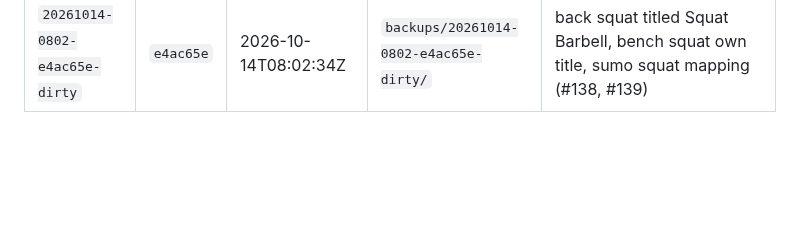
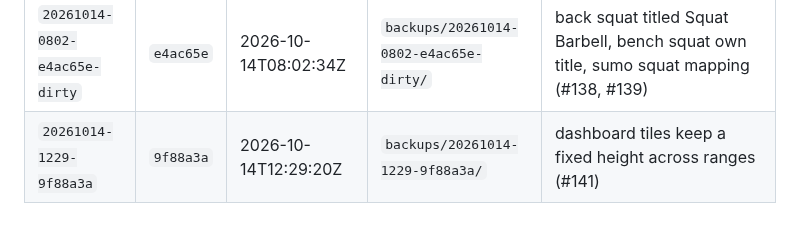
Before and after one commit to kaywiegand/gym-tracker-app, a Markdown page: DEPLOYMENTS.md, the part around the change. Drawn GitHub-style; blank space fills up the shorter version.

Commit message:
docs: backlog 137, 138, 141 live, log deploy
Co-Authored-By: Claude Opus 5.5 <noreply@anthropic.com>

```diff
--- a/DEPLOYMENTS.md
+++ b/DEPLOYMENTS.md
@@ -62,3 +62,4 @@ und bleiben unverändert.
 | `20261013-1717-0f72c88` | `0f72c88` | 2026-10-13T17:17:57Z | `backups/20261013-1717-0f72c88/` | uncurated titles cleaned up, fly-with-a-twist title, subtitle names the muscle on Legs titles (#23, #25, #57) |
 | `20261013-1855-f737ee0` | `f737ee0` | 2026-10-13T18:55:19Z | `backups/20261013-1855-f737ee0/` | training load chart: start and end date with year (#136) |
 | `20261014-0802-e4ac65e-dirty` | `e4ac65e` | 2026-10-14T08:02:34Z | `backups/20261014-0802-e4ac65e-dirty/` | back squat titled Squat Barbell, bench squat own title, sumo squat mapping (#138, #139) |
+| `20261014-1229-9f88a3a` | `9f88a3a` | 2026-10-14T12:29:20Z | `backups/20261014-1229-9f88a3a/` | dashboard tiles keep a fixed height across ranges (#141) |
```
Also changed, not shown: BACKLOG.md (+1 -1 lines).
